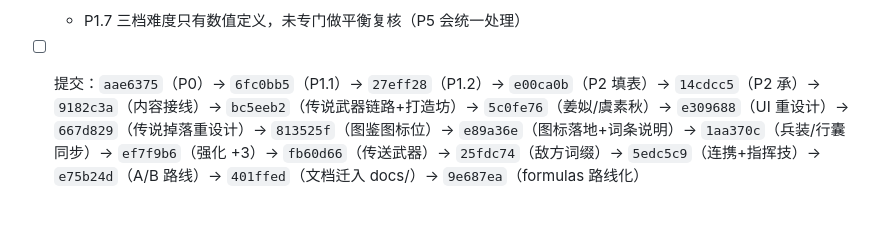
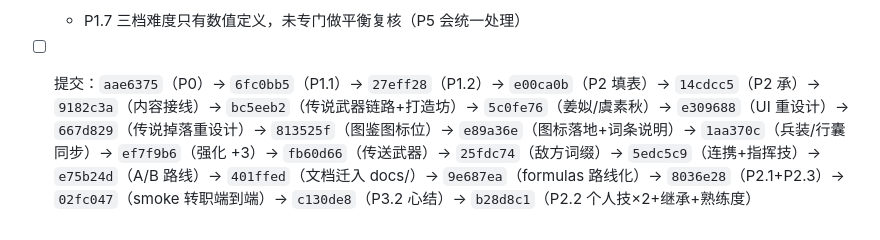
Before and after one commit to 718997675/shanhaice-srpg, a Markdown page: docs/开发计划.md, the part around the change. GitHub-like rendering.

```diff
--- a/docs/开发计划.md
+++ b/docs/开发计划.md
@@ -327,4 +327,4 @@ terrainDyn: { "x,y": { kind:'ice'|'swamp'|'cover'|'bridge', state } }
   - 测试第 26 节（个人技② 12 条 + 字段读取白名单 + 合并语义 + 继承 + 熟练度阈值 52 条），全套 **1235 条通过**、test-logic **3138 条通过**；smoke 增详情页双个人技/熟练行、承脉进公式、转职继承、上限先进先出、40 次升阶、实战出手折算、归一化保留继承技
 - [ ] **P2 剩余缺口**（P2.1/P2.2/P2.3 已完成，只剩一项）：
   - P1.7 三档难度只有数值定义，未专门做平衡复核（P5 会统一处理）
-- [ ] 提交：`aae6375`（P0）→ `6fc0bb5`（P1.1）→ `27eff28`（P1.2）→ `e00ca0b`（P2 填表）→ `14cdcc5`（P2 承）→ `9182c3a`（内容接线）→ `bc5eeb2`（传说武器链路+打造坊）→ `5c0fe76`（姜姒/虞素秋）→ `e309688`（UI 重设计）→ `667d829`（传说掉落重设计）→ `813525f`（图鉴图标位）→ `e89a36e`（图标落地+词条说明）→ `1aa370c`（兵装/行囊同步）→ `ef7f9b6`（强化 +3）→ `fb60d66`（传送武器）→ `25fdc74`（敌方词缀）→ `5edc5c9`（连携+指挥技）→ `e75b24d`（A/B 路线）→ `401ffed`（文档迁入 docs/）→ `9e687ea`（formulas 路线化）
+- [ ] 提交：`aae6375`（P0）→ `6fc0bb5`（P1.1）→ `27eff28`（P1.2）→ `e00ca0b`（P2 填表）→ `14cdcc5`（P2 承）→ `9182c3a`（内容接线）→ `bc5eeb2`（传说武器链路+打造坊）→ `5c0fe76`（姜姒/虞素秋）→ `e309688`（UI 重设计）→ `667d829`（传说掉落重设计）→ `813525f`（图鉴图标位）→ `e89a36e`（图标落地+词条说明）→ `1aa370c`（兵装/行囊同步）→ `ef7f9b6`（强化 +3）→ `fb60d66`（传送武器）→ `25fdc74`（敌方词缀）→ `5edc5c9`（连携+指挥技）→ `e75b24d`（A/B 路线）→ `401ffed`（文档迁入 docs/）→ `9e687ea`（formulas 路线化）→ `8036e28`（P2.1+P2.3）→ `02fc047`（smoke 转职端到端）→ `c130de8`（P3.2 心结）→ `b28d8c1`（P2.2 个人技×2+继承+熟练度）
```
Also changed, not shown: HANDOFF.md (+3 -1 lines).
